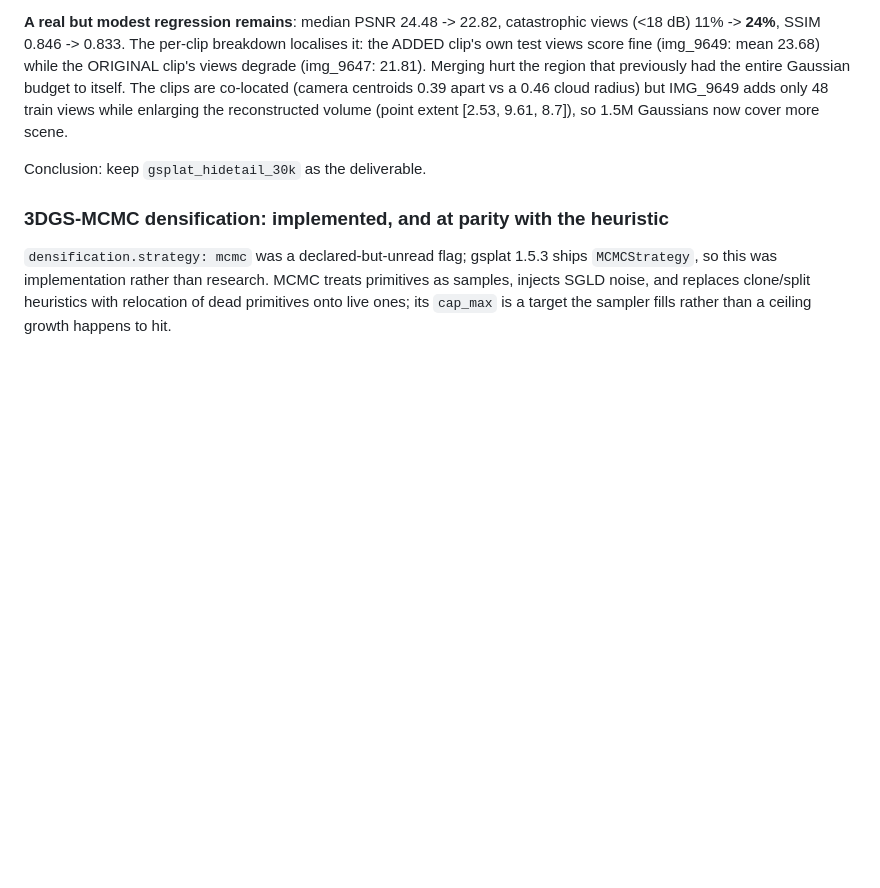
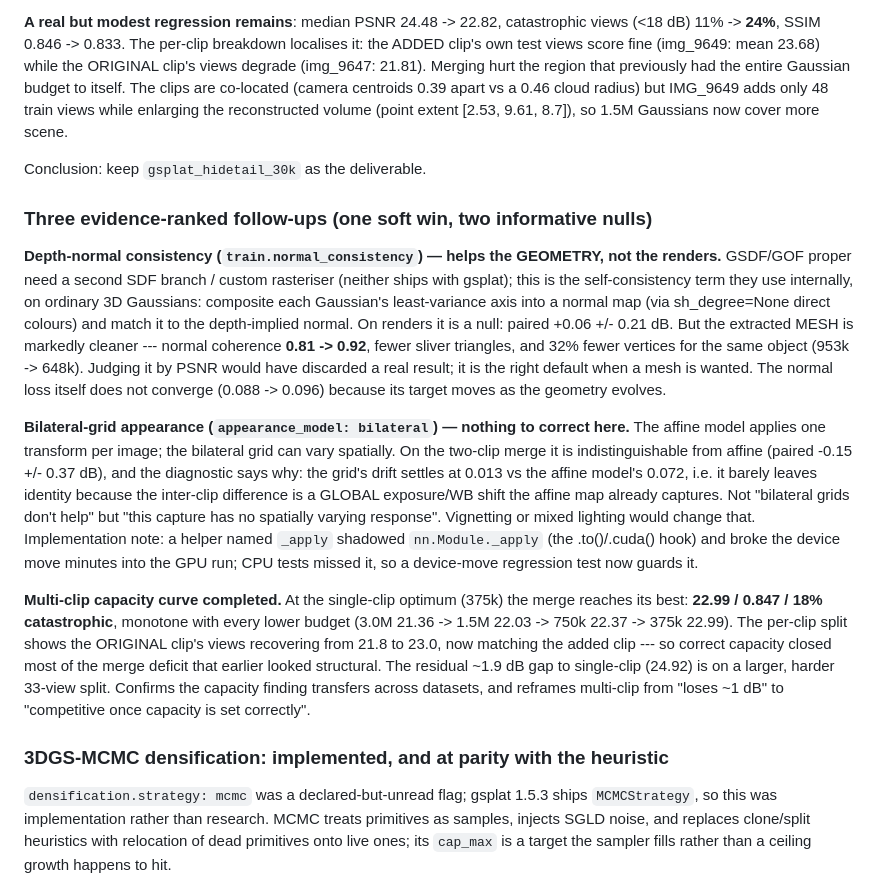
Before and after one commit to Adrikinart/Pavillong3DGS, a Markdown page: state/decisions.md, the part around the change. Drawn GitHub-style; blank space fills up the shorter version.

```diff
--- a/state/decisions.md
+++ b/state/decisions.md
@@ -178,6 +178,39 @@ views while enlarging the reconstructed volume (point extent [2.53, 9.61, 8.7]),
 
 Conclusion: keep `gsplat_hidetail_30k` as the deliverable.
 
+### Three evidence-ranked follow-ups (one soft win, two informative nulls)
+
+**Depth-normal consistency (`train.normal_consistency`) — helps the GEOMETRY, not the
+renders.** GSDF/GOF proper need a second SDF branch / custom rasteriser (neither ships
+with gsplat); this is the self-consistency term they use internally, on ordinary 3D
+Gaussians: composite each Gaussian's least-variance axis into a normal map (via
+sh_degree=None direct colours) and match it to the depth-implied normal. On renders it
+is a null: paired +0.06 +/- 0.21 dB. But the extracted MESH is markedly cleaner ---
+normal coherence **0.81 -> 0.92**, fewer sliver triangles, and 32% fewer vertices for
+the same object (953k -> 648k). Judging it by PSNR would have discarded a real result;
+it is the right default when a mesh is wanted. The normal loss itself does not converge
+(0.088 -> 0.096) because its target moves as the geometry evolves.
+
+**Bilateral-grid appearance (`appearance_model: bilateral`) — nothing to correct
+here.** The affine model applies one transform per image; the bilateral grid can vary
+spatially. On the two-clip merge it is indistinguishable from affine (paired
+-0.15 +/- 0.37 dB), and the diagnostic says why: the grid's drift settles at 0.013 vs
+the affine model's 0.072, i.e. it barely leaves identity because the inter-clip
+difference is a GLOBAL exposure/WB shift the affine map already captures. Not "bilateral
+grids don't help" but "this capture has no spatially varying response". Vignetting or
+mixed lighting would change that. Implementation note: a helper named `_apply` shadowed
+`nn.Module._apply` (the .to()/.cuda() hook) and broke the device move minutes into the
+GPU run; CPU tests missed it, so a device-move regression test now guards it.
+
+**Multi-clip capacity curve completed.** At the single-clip optimum (375k) the merge
+reaches its best: **22.99 / 0.847 / 18% catastrophic**, monotone with every lower
+budget (3.0M 21.36 -> 1.5M 22.03 -> 750k 22.37 -> 375k 22.99). The per-clip split shows
+the ORIGINAL clip's views recovering from 21.8 to 23.0, now matching the added clip ---
+so correct capacity closed most of the merge deficit that earlier looked structural.
+The residual ~1.9 dB gap to single-clip (24.92) is on a larger, harder 33-view split.
+Confirms the capacity finding transfers across datasets, and reframes multi-clip from
+"loses ~1 dB" to "competitive once capacity is set correctly".
+
 ### 3DGS-MCMC densification: implemented, and at parity with the heuristic
 `densification.strategy: mcmc` was a declared-but-unread flag; gsplat 1.5.3 ships
 `MCMCStrategy`, so this was implementation rather than research. MCMC treats
```
Also changed, not shown: README.md (+22 -3 lines), docs/assets/mesh_normal_cmp.png (added), 6 other files.
